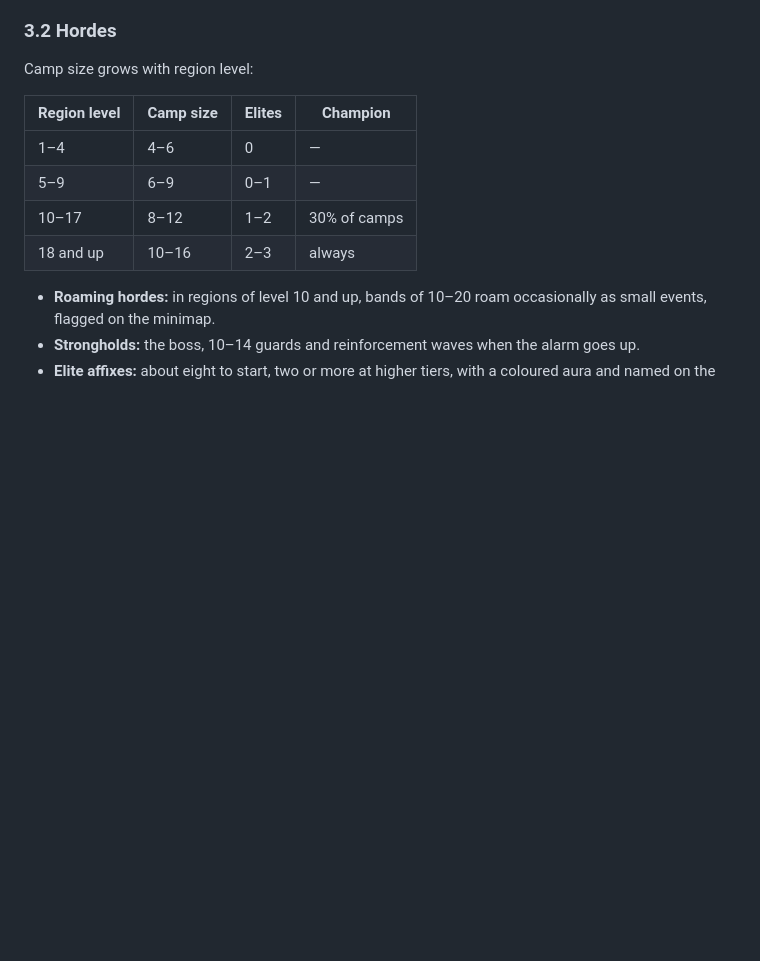
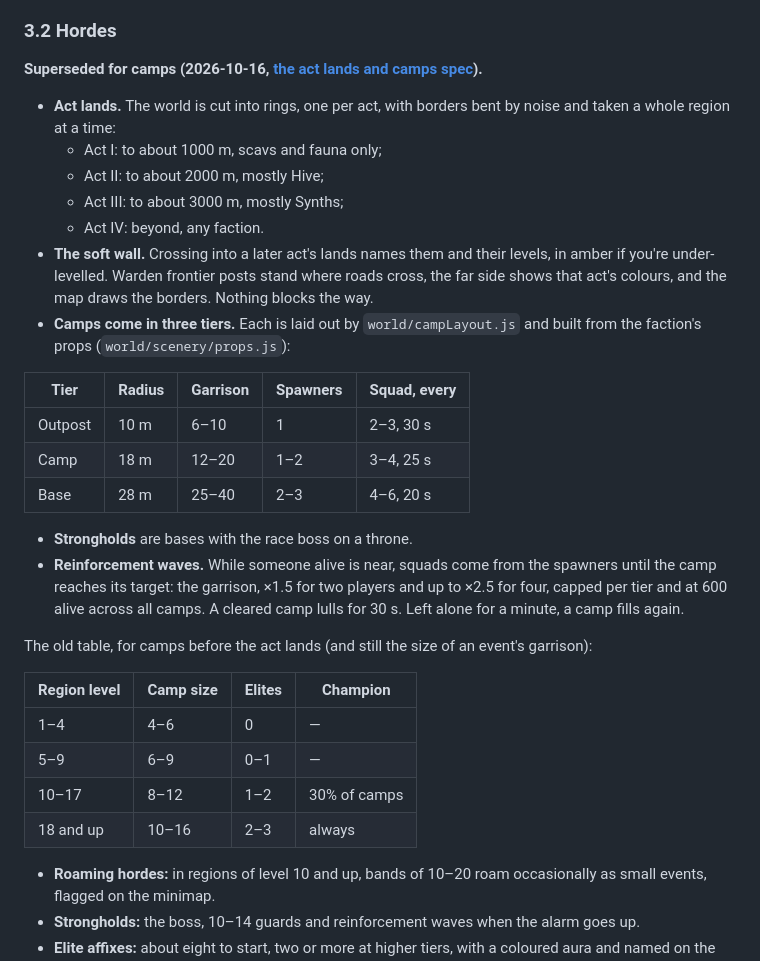
Before and after one commit to aidenharwood/portfolio-node-mmo, a Markdown page: docs/GAMEPLAY_PLAN.md, the part around the change. Rendered like a GitHub page; blank space fills up the shorter version.

```diff
--- a/docs/GAMEPLAY_PLAN.md
+++ b/docs/GAMEPLAY_PLAN.md
@@ -125,7 +125,26 @@ Changes:
 - **Check:** `tools/powercurve.mjs` (the table above) becomes a test that fails if a level drifts outside its targets.
 
 ### 3.2 Hordes
-Camp size grows with region level:
+**Superseded for camps (2026-10-16, [the act lands and camps spec](superpowers/specs/2026-10-15-act-lands-and-camps-design.md)).**
+
+- **Act lands.** The world is cut into rings, one per act, with borders bent by noise and taken a whole region at a time:
+  - Act I: to about 1000 m, scavs and fauna only;
+  - Act II: to about 2000 m, mostly Hive;
+  - Act III: to about 3000 m, mostly Synths;
+  - Act IV: beyond, any faction.
+- **The soft wall.** Crossing into a later act's lands names them and their levels, in amber if you're under-levelled. Warden frontier posts stand where roads cross, the far side shows that act's colours, and the map draws the borders. Nothing blocks the way.
+- **Camps come in three tiers.** Each is laid out by `world/campLayout.js` and built from the faction's props (`world/scenery/props.js`):
+
+| Tier | Radius | Garrison | Spawners | Squad, every |
+|---|---|---|---|---|
+| Outpost | 10 m | 6–10 | 1 | 2–3, 30 s |
+| Camp | 18 m | 12–20 | 1–2 | 3–4, 25 s |
+| Base | 28 m | 25–40 | 2–3 | 4–6, 20 s |
+
+- **Strongholds** are bases with the race boss on a throne.
+- **Reinforcement waves.** While someone alive is near, squads come from the spawners until the camp reaches its target: the garrison, ×1.5 for two players and up to ×2.5 for four, capped per tier and at 600 alive across all camps. A cleared camp lulls for 30 s. Left alone for a minute, a camp fills again.
+
+The old table, for camps before the act lands (and still the size of an event's garrison):
 
 | Region level | Camp size | Elites | Champion |
 |---|---|---|---|
```
Also changed, not shown: docs/WORK_PLAN.md (+24 -0 lines).
